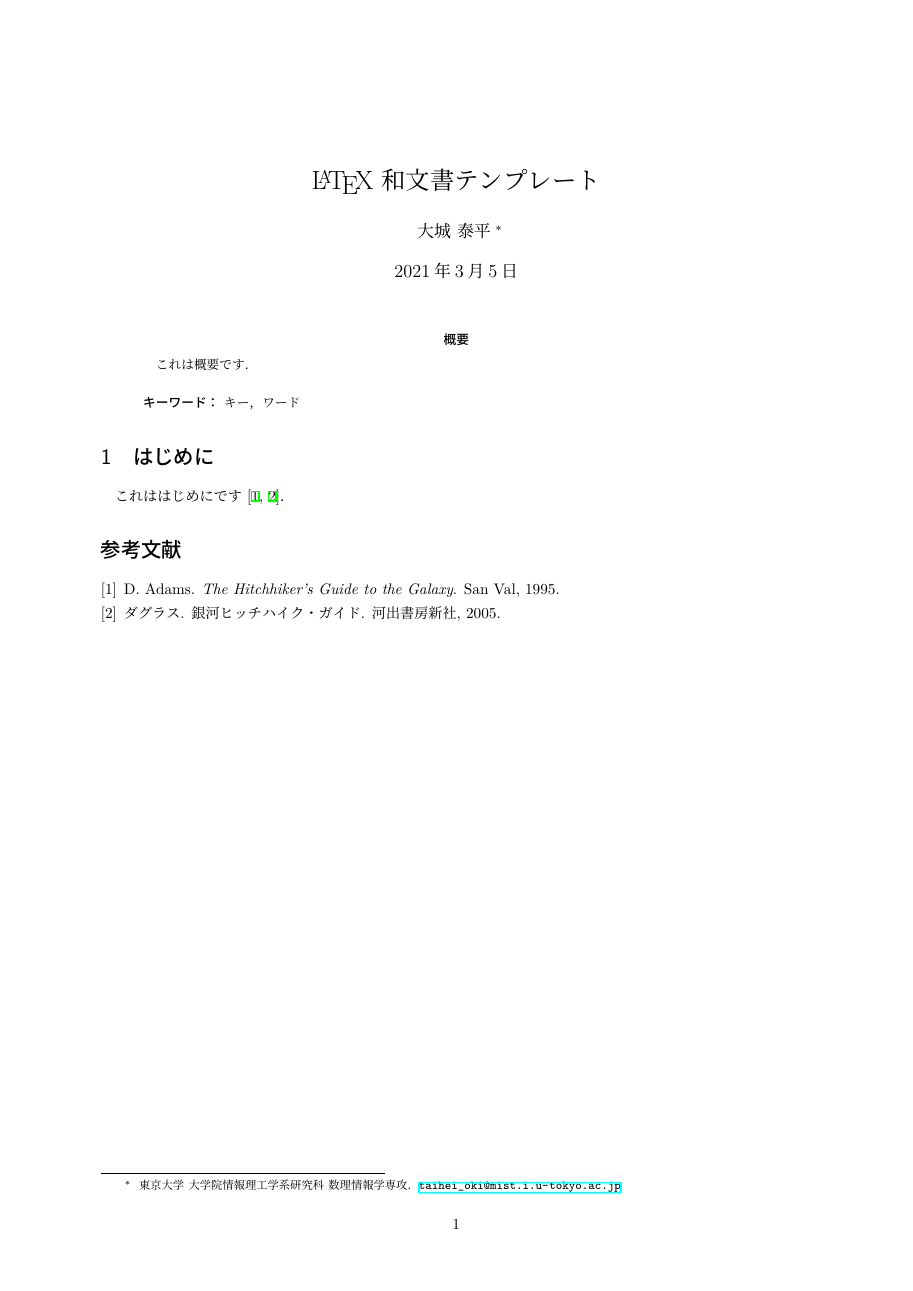
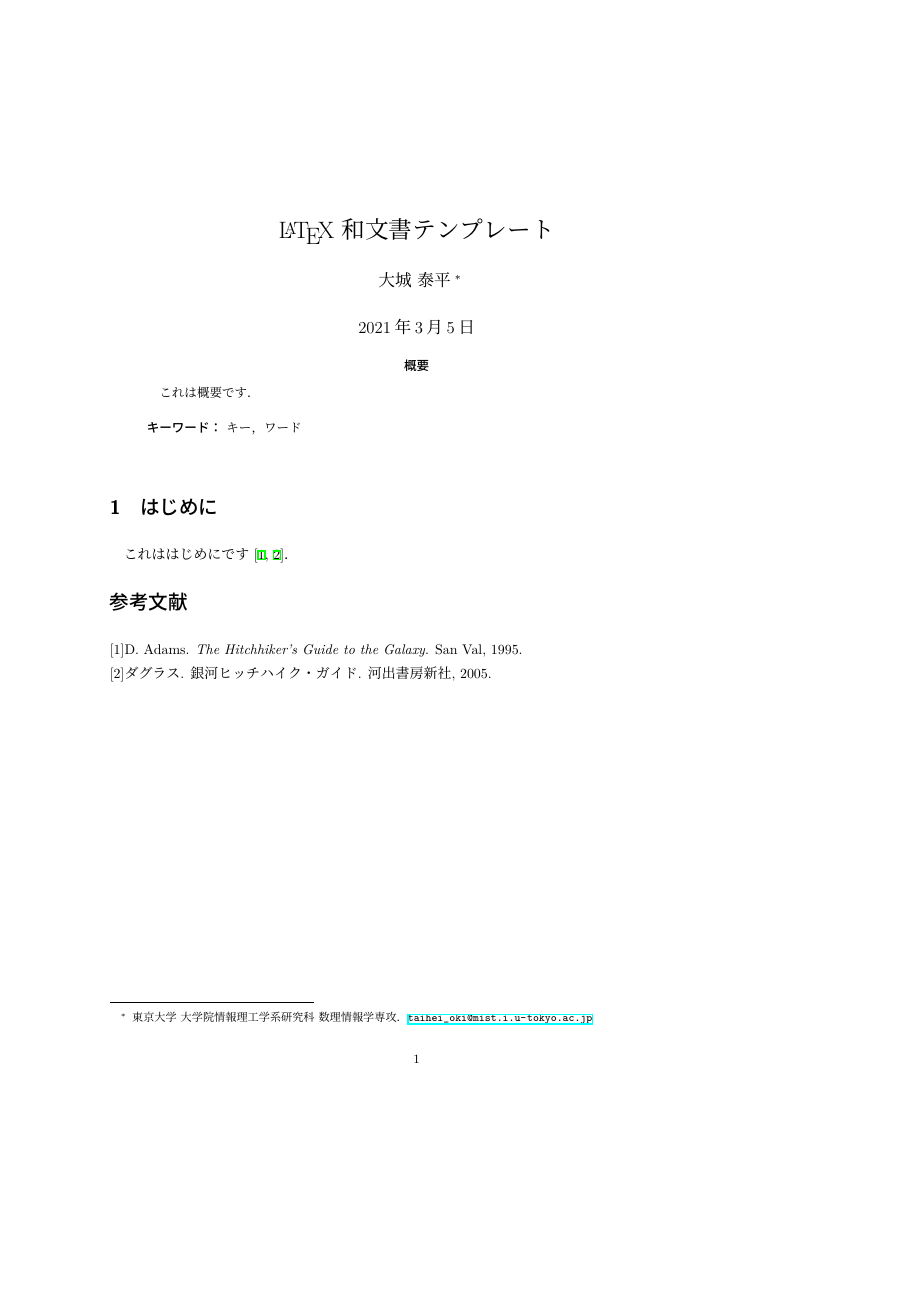
Before and after one commit to taiheioki/latex-template-ja, a LaTeX document (main.tex): the whole page, the shorter picture padded with empty space. Compiled offline with upLaTeX and dvipdfmx; a LaTeX package or settings file that is missing is left out.

Commit message:
Use jlreq

```diff
--- a/main.tex
+++ b/main.tex
@@ -5,16 +5,15 @@
 
 \RequirePackage{plautopatch}
 \RequirePackage[l2tabu,orthodox]{nag}
-\documentclass[11pt,a4paper,dvipdfmx,uplatex]{jsarticle}
+\documentclass[jlreq_notes]{jlreq}
 
-% Margin
-\usepackage[margin=1truein]{geometry}
+% Language
+\usepackage[japanese]{babel}
 
 % Fonts
-\usepackage{lmodern}
+\usepackage{anyfontsize}
 \usepackage[T1]{fontenc}
 \usepackage{textcomp}
-\usepackage[utf8]{inputenc}
 
 % Math
 \usepackage[renew-dots,renew-matrix]{nicematrix}
@@ -26,9 +25,6 @@
 % Tables
 \usepackage{booktabs}
 \usepackage{tablefootnote}
-
-% Language
-\usepackage[japanese]{babel}
 
 % References
 \usepackage{upref}
```
